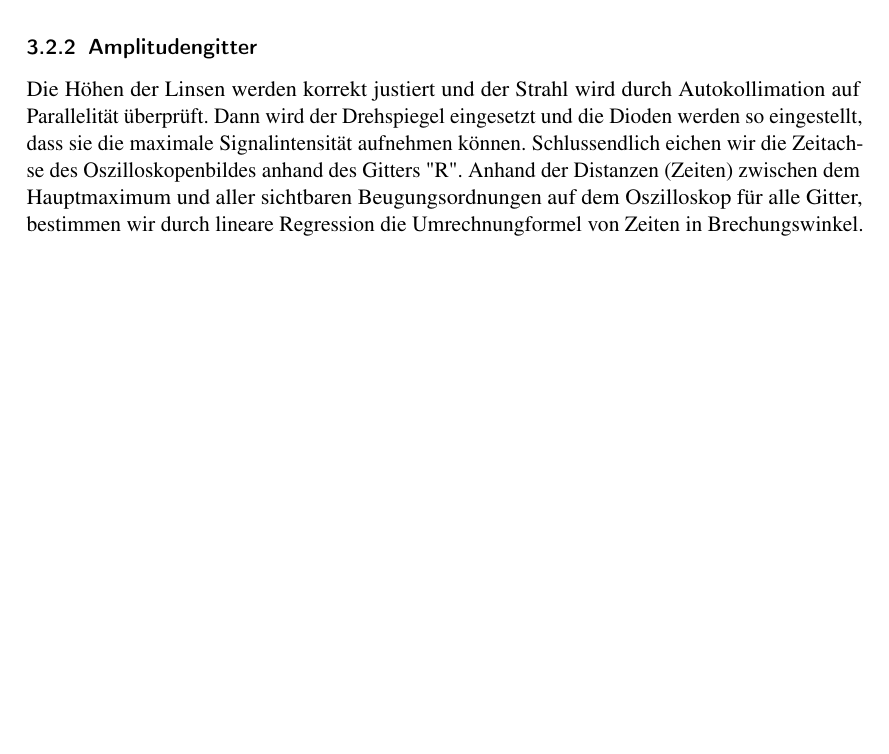
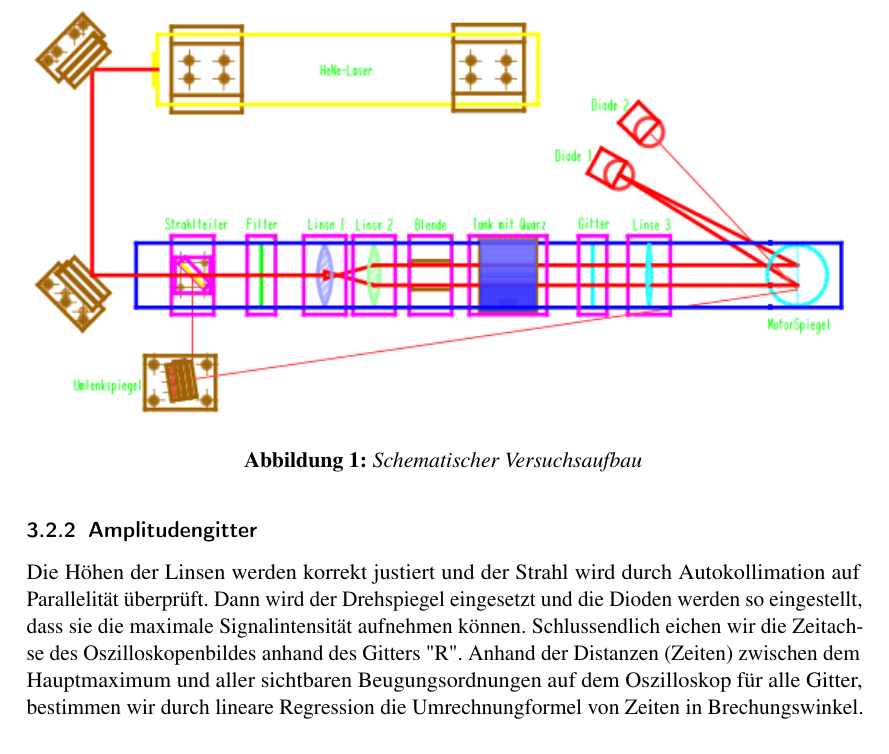
Before and after one commit to simonschmeisser/fp1_uni-fr_2010_robi_simon, a LaTeX paper (ultraschall/Protokoll/ultraschall.tex, which reads ultraschall/Protokoll/VB.tex): part of page 4 of 7, cut at the place of the change, the shorter picture padded with empty space. Compiled offline with pdfLaTeX.

Commit message:
Bild korrekt mit \figure-Umgebung eingebunden

```diff
--- a/ultraschall/Protokoll/VB.tex
+++ b/ultraschall/Protokoll/VB.tex
@@ -1,3 +1,8 @@
 \section{Versuchsbeschreibung}
 
 \subsection{Versuchsaufbau}
+\begin{figure}
+\centering \includegraphics[width = \textwidth]{Bilder/Aufbau.jpg}
+\caption{Schematischer Versuchsaufbau}
+\end{figure}
+
```
Also changed, not shown: ultraschall/Protokoll/VB.tex (3 more changed lines).
